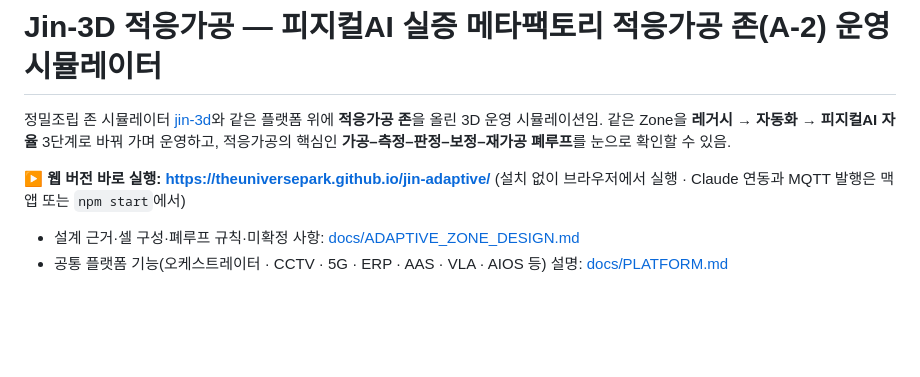
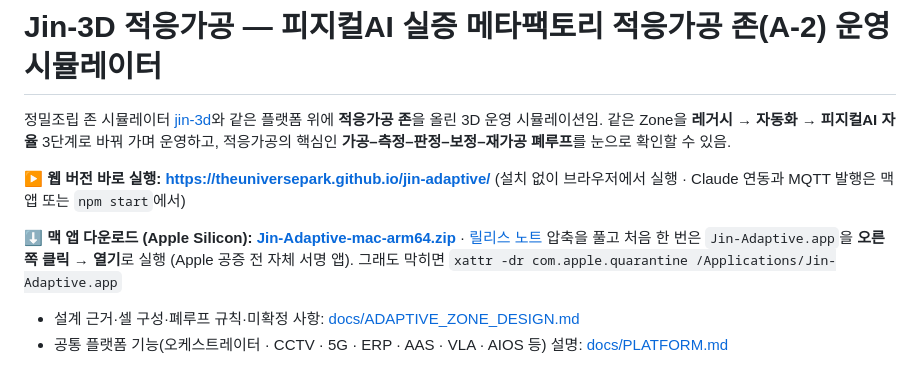
Before and after one commit to theuniversepark/jin-adaptive, a Markdown page: README.md, the part around the change. GitHub-like rendering; blank space fills up the shorter version.

Commit message:
README: 맥 앱 다운로드 링크 (v1.0.0 릴리스)
Co-Authored-By: Claude Opus 5.5 <noreply@anthropic.com>

```diff
--- a/README.md
+++ b/README.md
@@ -4,6 +4,9 @@
 같은 Zone을 **레거시 → 자동화 → 피지컬AI 자율** 3단계로 바꿔 가며 운영하고, 적응가공의 핵심인 **가공–측정–판정–보정–재가공 폐루프**를 눈으로 확인할 수 있음.
 
 **▶ 웹 버전 바로 실행: https://theuniversepark.github.io/jin-adaptive/** (설치 없이 브라우저에서 실행 · Claude 연동과 MQTT 발행은 맥 앱 또는 `npm start`에서)
+
+**⬇ 맥 앱 다운로드 (Apple Silicon): [Jin-Adaptive-mac-arm64.zip](https://github.com/theuniversepark/jin-adaptive/releases/download/v1.0.0/Jin-Adaptive-mac-arm64.zip)** · [릴리스 노트](https://github.com/theuniversepark/jin-adaptive/releases/tag/v1.0.0)
+압축을 풀고 처음 한 번은 `Jin-Adaptive.app`을 **오른쪽 클릭 → 열기**로 실행 (Apple 공증 전 자체 서명 앱). 그래도 막히면 `xattr -dr com.apple.quarantine /Applications/Jin-Adaptive.app`
 
 - 설계 근거·셀 구성·폐루프 규칙·미확정 사항: [docs/ADAPTIVE_ZONE_DESIGN.md](docs/ADAPTIVE_ZONE_DESIGN.md)
 - 공통 플랫폼 기능(오케스트레이터 · CCTV · 5G · ERP · AAS · VLA · AIOS 등) 설명: [docs/PLATFORM.md](docs/PLATFORM.md)
```
